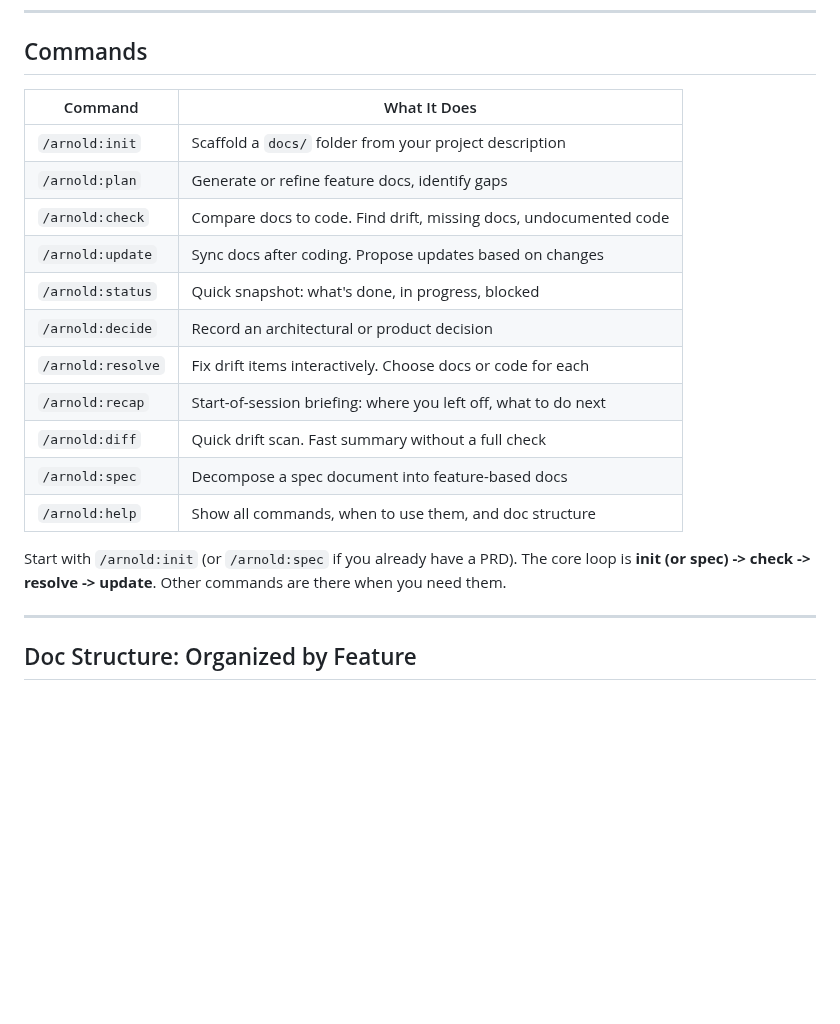
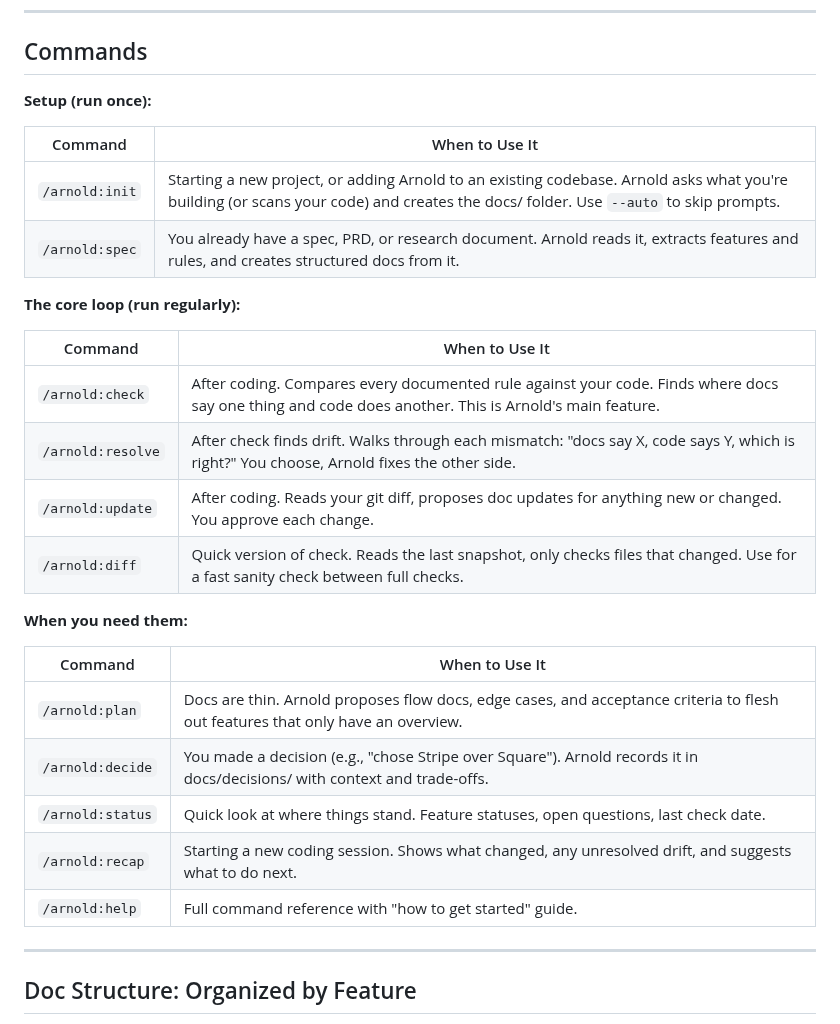
Before and after one commit to ArtifactHQ/Arnold, a Markdown page: README.md, the part around the change. Drawn GitHub-style; blank space fills up the shorter version.

```diff
--- a/README.md
+++ b/README.md
@@ -223,21 +223,31 @@ After a coding session, sync your docs. Arnold reads what changed and proposes u
 
 ## Commands
 
-| Command | What It Does |
-|---------|-------------|
-| `/arnold:init` | Scaffold a `docs/` folder from your project description |
-| `/arnold:plan` | Generate or refine feature docs, identify gaps |
-| `/arnold:check` | Compare docs to code. Find drift, missing docs, undocumented code |
-| `/arnold:update` | Sync docs after coding. Propose updates based on changes |
-| `/arnold:status` | Quick snapshot: what's done, in progress, blocked |
-| `/arnold:decide` | Record an architectural or product decision |
-| `/arnold:resolve` | Fix drift items interactively. Choose docs or code for each |
-| `/arnold:recap` | Start-of-session briefing: where you left off, what to do next |
-| `/arnold:diff` | Quick drift scan. Fast summary without a full check |
-| `/arnold:spec` | Decompose a spec document into feature-based docs |
-| `/arnold:help` | Show all commands, when to use them, and doc structure |
+**Setup (run once):**
 
-Start with `/arnold:init` (or `/arnold:spec` if you already have a PRD). The core loop is **init (or spec) -> check -> resolve -> update**. Other commands are there when you need them.
+| Command | When to Use It |
+|---------|---------------|
+| `/arnold:init` | Starting a new project, or adding Arnold to an existing codebase. Arnold asks what you're building (or scans your code) and creates the docs/ folder. Use `--auto` to skip prompts. |
+| `/arnold:spec` | You already have a spec, PRD, or research document. Arnold reads it, extracts features and rules, and creates structured docs from it. |
+
+**The core loop (run regularly):**
+
+| Command | When to Use It |
+|---------|---------------|
+| `/arnold:check` | After coding. Compares every documented rule against your code. Finds where docs say one thing and code does another. This is Arnold's main feature. |
+| `/arnold:resolve` | After check finds drift. Walks through each mismatch: "docs say X, code says Y, which is right?" You choose, Arnold fixes the other side. |
+| `/arnold:update` | After coding. Reads your git diff, proposes doc updates for anything new or changed. You approve each change. |
+| `/arnold:diff` | Quick version of check. Reads the last snapshot, only checks files that changed. Use for a fast sanity check between full checks. |
+
+**When you need them:**
+
+| Command | When to Use It |
+|---------|---------------|
+| `/arnold:plan` | Docs are thin. Arnold proposes flow docs, edge cases, and acceptance criteria to flesh out features that only have an overview. |
+| `/arnold:decide` | You made a decision (e.g., "chose Stripe over Square"). Arnold records it in docs/decisions/ with context and trade-offs. |
+| `/arnold:status` | Quick look at where things stand. Feature statuses, open questions, last check date. |
+| `/arnold:recap` | Starting a new coding session. Shows what changed, any unresolved drift, and suggests what to do next. |
+| `/arnold:help` | Full command reference with "how to get started" guide. |
 
 ---
 
```
Also changed, not shown: commands/arnold/help.md (+76 -51 lines), skills/help/SKILL.md (+78 -51 lines).
